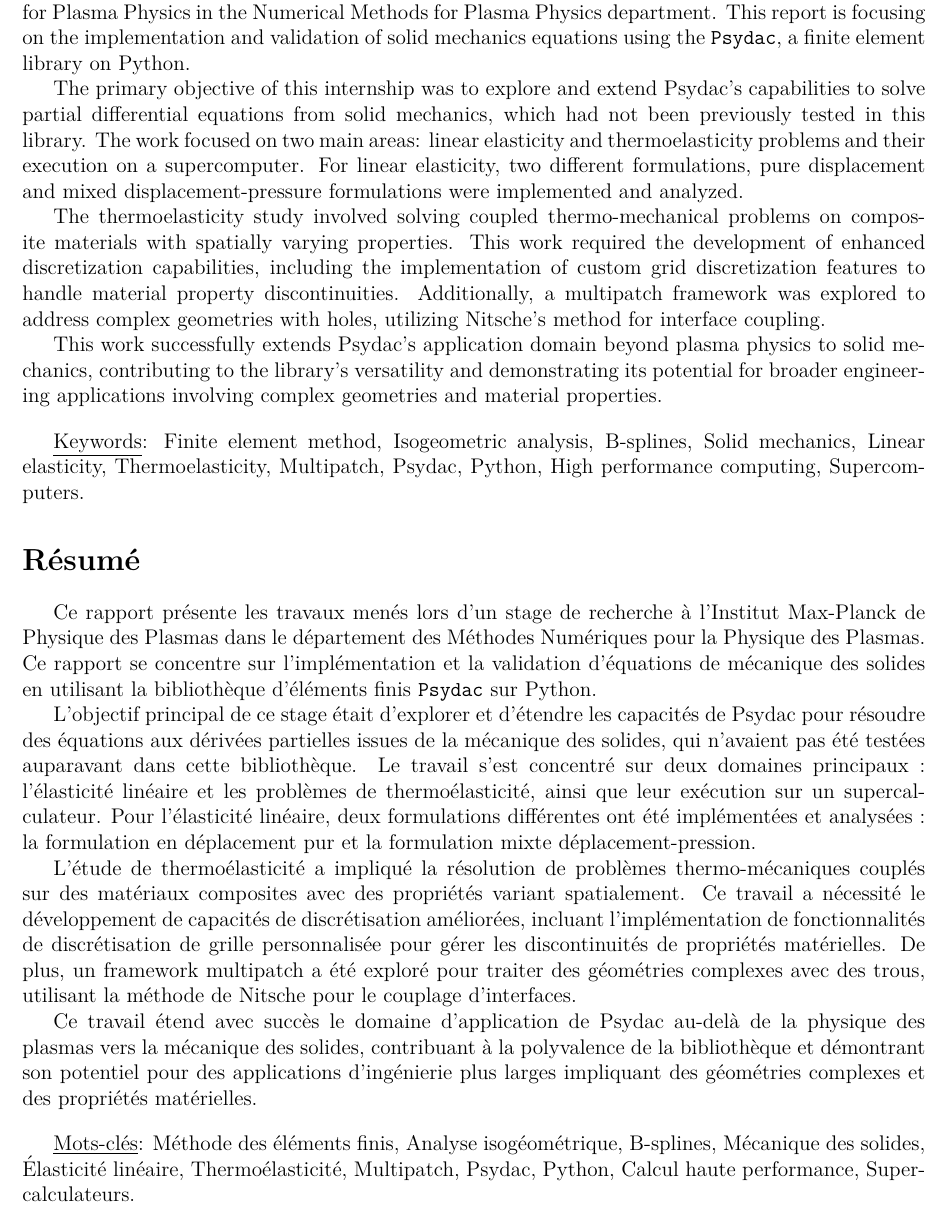
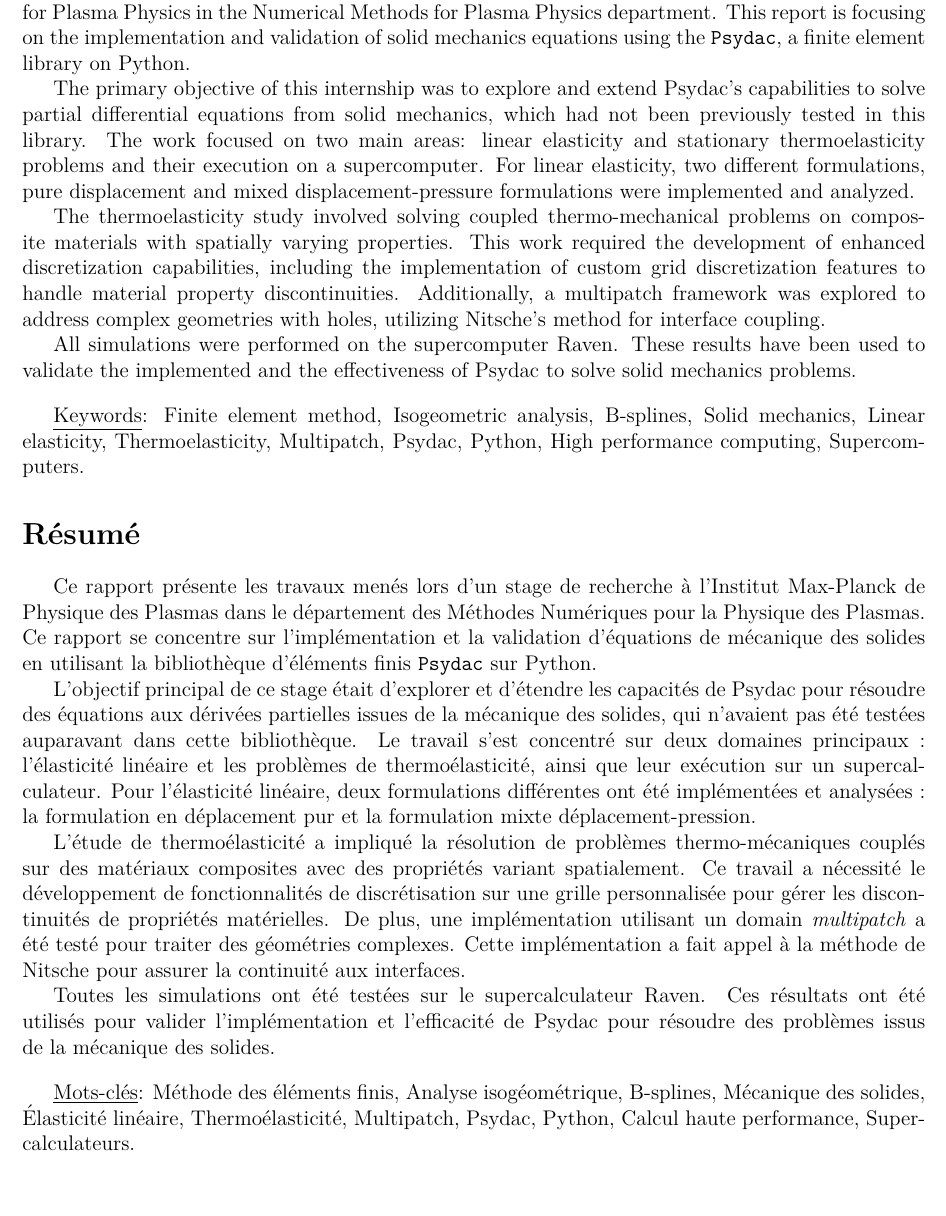
Before and after one commit to ArasuCandassamy/rapportPre, a LaTeX thesis (main.tex): part of page 3 of 51, cut so that both start at the same text. Compiled offline with pdfLaTeX.

Commit message:
Changes on Abstract

```diff
--- a/main.tex
+++ b/main.tex
@@ -240,11 +240,11 @@ literate=
 
 This report presents the work conducted during a research internship at the Max-Planck Institute for Plasma Physics in the Numerical Methods for Plasma Physics department. This report is focusing on the implementation and validation of solid mechanics equations using the \texttt{Psydac}, a finite element library on Python.
 
-The primary objective of this internship was to explore and extend Psydac's capabilities to solve partial differential equations from solid mechanics, which had not been previously tested in this library. The work focused on two main areas: linear elasticity and thermoelasticity problems and their execution on a supercomputer. For linear elasticity, two different formulations, pure displacement and mixed displacement-pressure formulations were implemented and analyzed.
+The primary objective of this internship was to explore and extend Psydac's capabilities to solve partial differential equations from solid mechanics, which had not been previously tested in this library. The work focused on two main areas: linear elasticity and stationary thermoelasticity problems and their execution on a supercomputer. For linear elasticity, two different formulations, pure displacement and mixed displacement-pressure formulations were implemented and analyzed.
 
 The thermoelasticity study involved solving coupled thermo-mechanical problems on composite materials with spatially varying properties. This work required the development of enhanced discretization capabilities, including the implementation of custom grid discretization features to handle material property discontinuities. Additionally, a multipatch framework was explored to address complex geometries with holes, utilizing Nitsche's method for interface coupling.
 
-This work successfully extends Psydac's application domain beyond plasma physics to solid mechanics, contributing to the library's versatility and demonstrating its potential for broader engineering applications involving complex geometries and material properties.
+All simulations were performed on the supercomputer Raven. These results have been used to validate the implemented and the effectiveness of Psydac to solve solid mechanics problems.
 
 \vspace{0.4cm}
 
@@ -256,9 +256,9 @@ Ce rapport présente les travaux menés lors d'un stage de recherche à l'Instit
 
 L'objectif principal de ce stage était d'explorer et d'étendre les capacités de Psydac pour résoudre des équations aux dérivées partielles issues de la mécanique des solides, qui n'avaient pas été testées auparavant dans cette bibliothèque. Le travail s'est concentré sur deux domaines principaux : l'élasticité linéaire et les problèmes de thermoélasticité, ainsi que leur exécution sur un supercalculateur. Pour l'élasticité linéaire, deux formulations différentes ont été implémentées et analysées : la formulation en déplacement pur et la formulation mixte déplacement-pression.
 
-L'étude de thermoélasticité a impliqué la résolution de problèmes thermo-mécaniques couplés sur des matériaux composites avec des propriétés variant spatialement. Ce travail a nécessité le développement de capacités de discrétisation améliorées, incluant l'implémentation de fonctionnalités de discrétisation de grille personnalisée pour gérer les discontinuités de propriétés matérielles. De plus, un framework multipatch a été exploré pour traiter des géométries complexes avec des trous, utilisant la méthode de Nitsche pour le couplage d'interfaces.
-
-Ce travail étend avec succès le domaine d'application de Psydac au-delà de la physique des plasmas vers la mécanique des solides, contribuant à la polyvalence de la bibliothèque et démontrant son potentiel pour des applications d'ingénierie plus larges impliquant des géométries complexes et des propriétés matérielles.
+L'étude de thermoélasticité a impliqué la résolution de problèmes thermo-mécaniques couplés sur des matériaux composites avec des propriétés variant spatialement. Ce travail a nécessité le développement de fonctionnalités de discrétisation sur une grille personnalisée pour gérer les discontinuités de propriétés matérielles. De plus, une implémentation utilisant un domain \textit{multipatch} a été testé pour traiter des géométries complexes. Cette implémentation a fait appel à la méthode de Nitsche pour assurer la continuité aux interfaces.
+
+Toutes les simulations ont été testées sur le supercalculateur Raven. Ces résultats ont été utilisés pour valider l'implémentation et l'efficacité de Psydac pour résoudre des problèmes issus de la mécanique des solides.
 
 \vspace{0.4cm}
 
```
Also changed, not shown: 1 other file.
